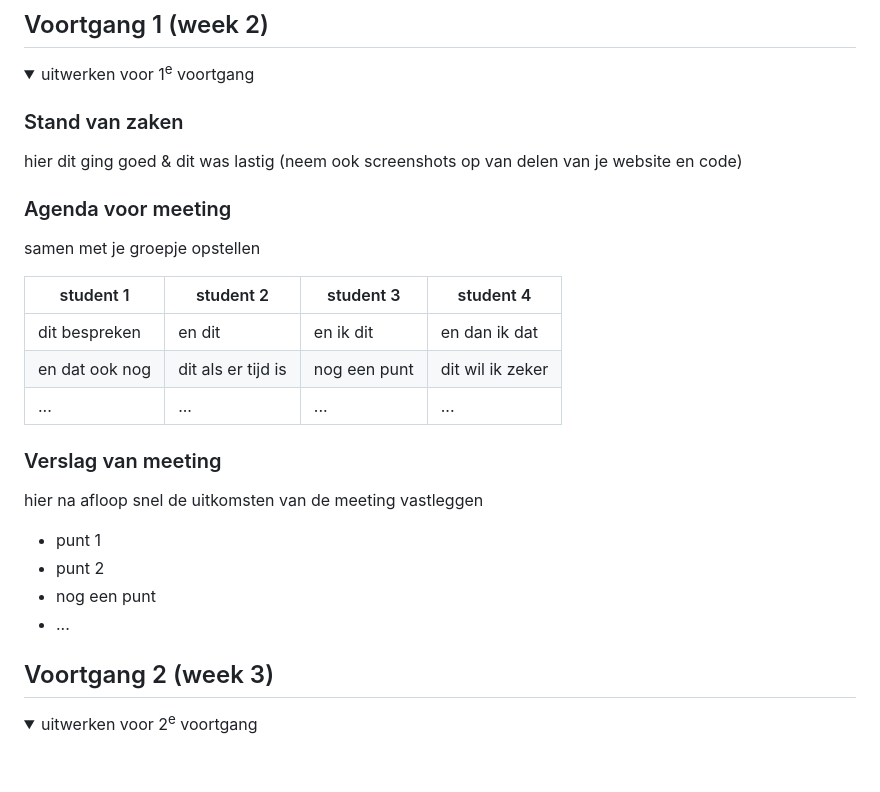
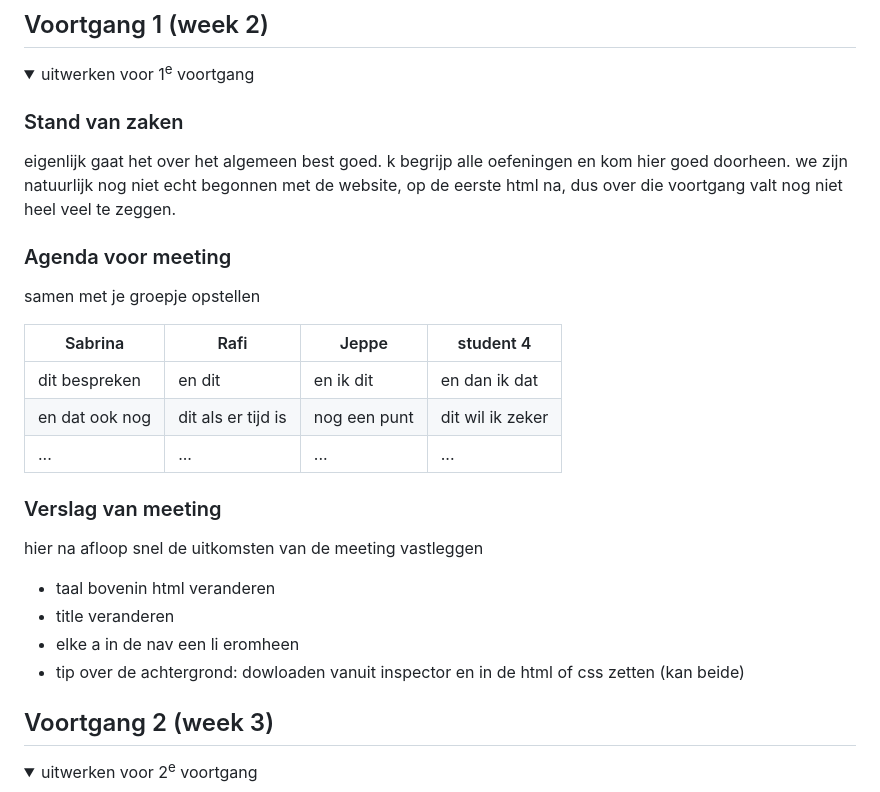
Before and after one commit to jeppedewilde/blok_web, a Markdown page: README.md, the part around the change. Drawn GitHub-style; folded sections open; blank space fills up the shorter version.

```diff
--- a/README.md
+++ b/README.md
@@ -92,13 +92,14 @@ Nb. Door *open* toe te voegen aan een *details* element kun je deze standaard op
   <summary>uitwerken voor 1<sup>e</sup> voortgang</summary>
 
   ### Stand van zaken
-  hier dit ging goed & dit was lastig (neem ook screenshots op van delen van je website en code)
+  eigenlijk gaat het over het algemeen best goed. k begrijp alle oefeningen en kom hier goed doorheen.
+  we zijn natuurlijk nog niet echt begonnen met de website, op de eerste html na, dus over die voortgang valt nog niet heel veel te zeggen.
 
 
   ### Agenda voor meeting
   samen met je groepje opstellen
 
-  | student 1      | student 2          | student 3    | student 4        |
+  | Sabrina        | Rafi               | Jeppe        | student 4        |
   | ---            | ---                | ---          | ---              |
   | dit bespreken  | en dit             | en ik dit    | en dan ik dat    |
   | en dat ook nog | dit als er tijd is | nog een punt | dit wil ik zeker |
@@ -108,10 +109,10 @@ Nb. Door *open* toe te voegen aan een *details* element kun je deze standaard op
   ### Verslag van meeting
   hier na afloop snel de uitkomsten van de meeting vastleggen
 
-  - punt 1
-  - punt 2
-  - nog een punt
-  - ...
+  - taal bovenin html veranderen
+  - title veranderen
+  - elke a in de nav een li eromheen
+  - tip over de achtergrond: dowloaden vanuit inspector en in de html of css zetten (kan beide)
 
 </details>
 
```
